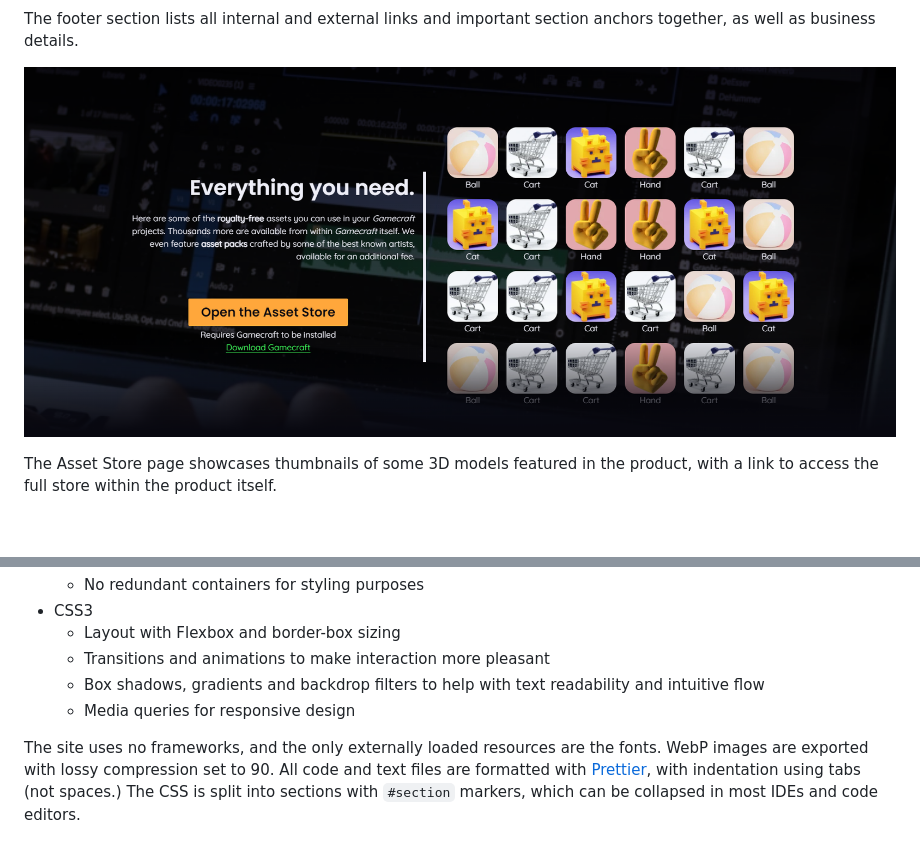
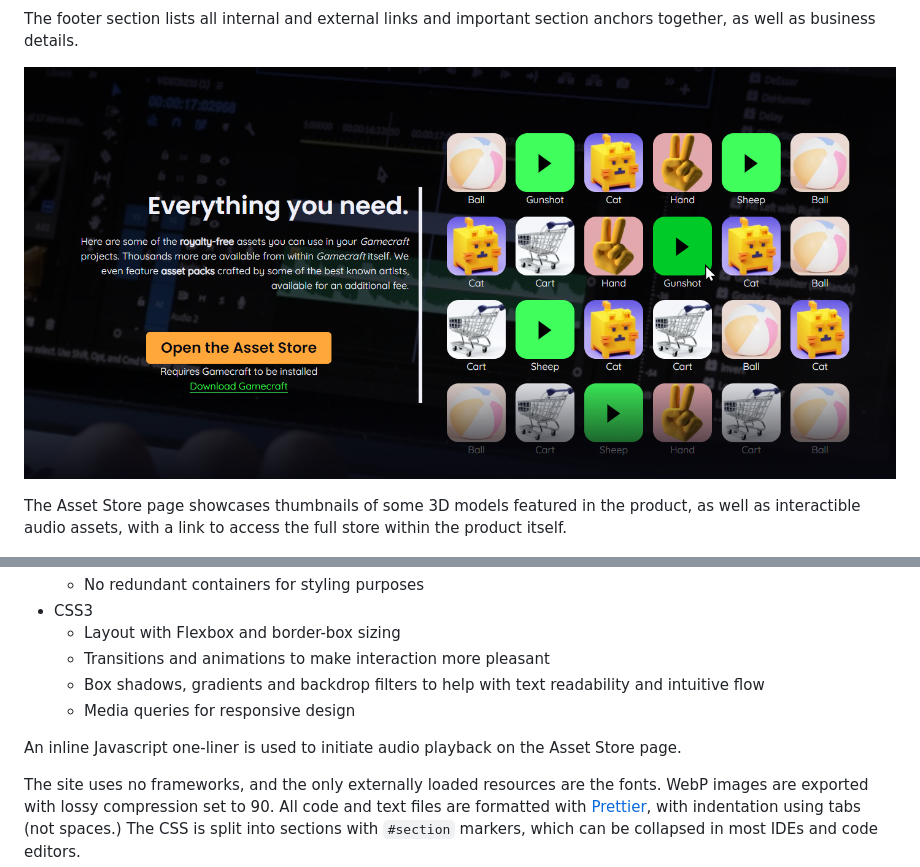
Before and after one commit to Tearnote/gamecraft-website, a Markdown page: README.md, 2 parts joined by grey strips. Drawn GitHub-style; pictures changed too: doc/highlights/asset-store.png; blank space fills up the shorter version.

Commit message:
Update documentation with audio content

```diff
--- a/README.md
+++ b/README.md
@@ -43,7 +43,7 @@ The footer section lists all internal and external links and important section a
 
 ![Screenshot of the Asset Store page](doc/highlights/asset-store.png)
 
-The Asset Store page showcases thumbnails of some 3D models featured in the product, with a link to access the full store within the product itself.
+The Asset Store page showcases thumbnails of some 3D models featured in the product, as well as interactible audio assets, with a link to access the full store within the product itself.
 
 ![Screenshot of the Pricing page](doc/highlights/pricing.png)
 
@@ -65,6 +65,8 @@ The Support page contains a contact form, with field validation and browser auto
     -   Transitions and animations to make interaction more pleasant
     -   Box shadows, gradients and backdrop filters to help with text readability and intuitive flow
     -   Media queries for responsive design
+
+An inline Javascript one-liner is used to initiate audio playback on the Asset Store page.
 
 The site uses no frameworks, and the only externally loaded resources are the fonts. WebP images are exported with lossy compression set to 90. All code and text files are formatted with [Prettier](https://prettier.io), with indentation using tabs (not spaces.) The CSS is split into sections with `#section` markers, which can be collapsed in most IDEs and code editors.
 
```
